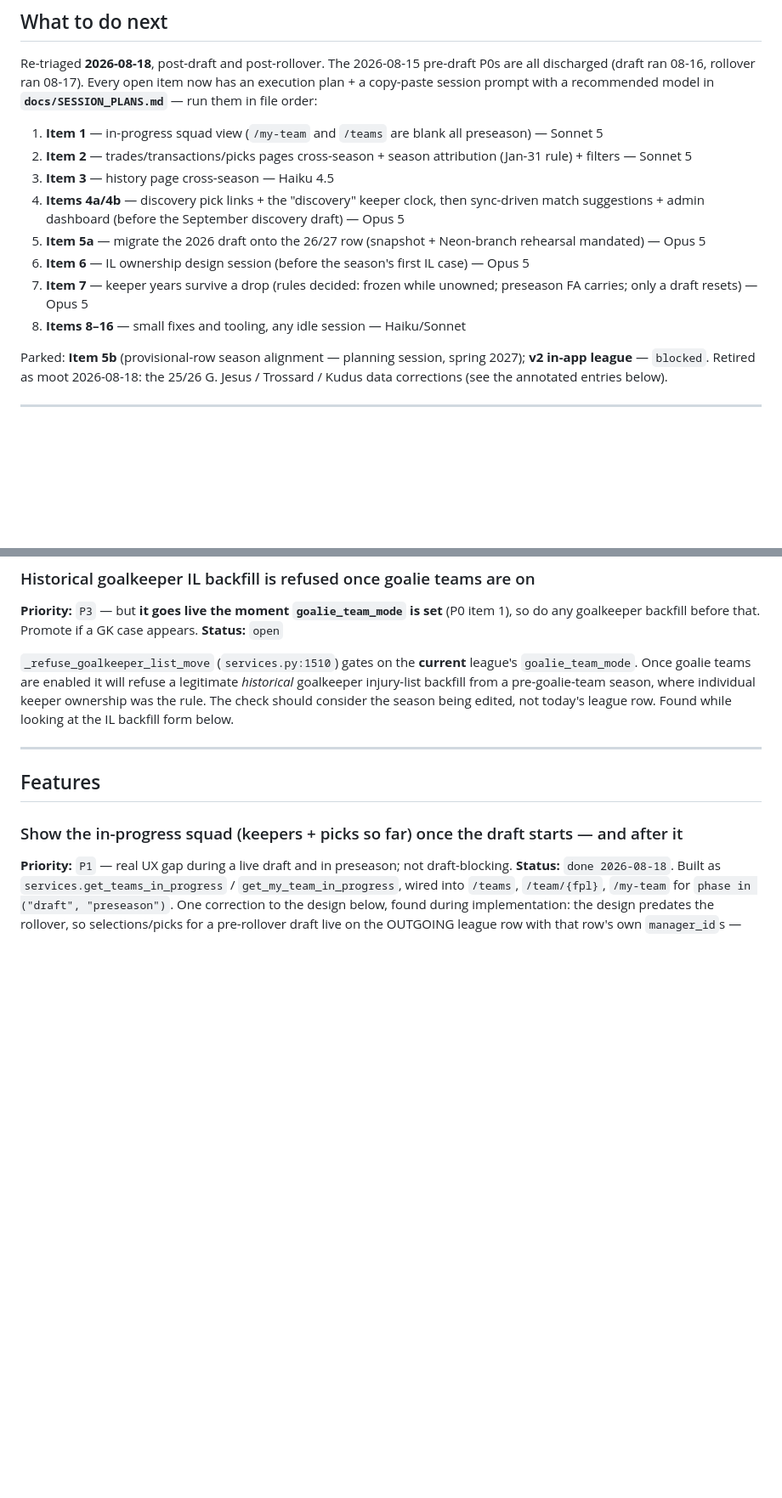
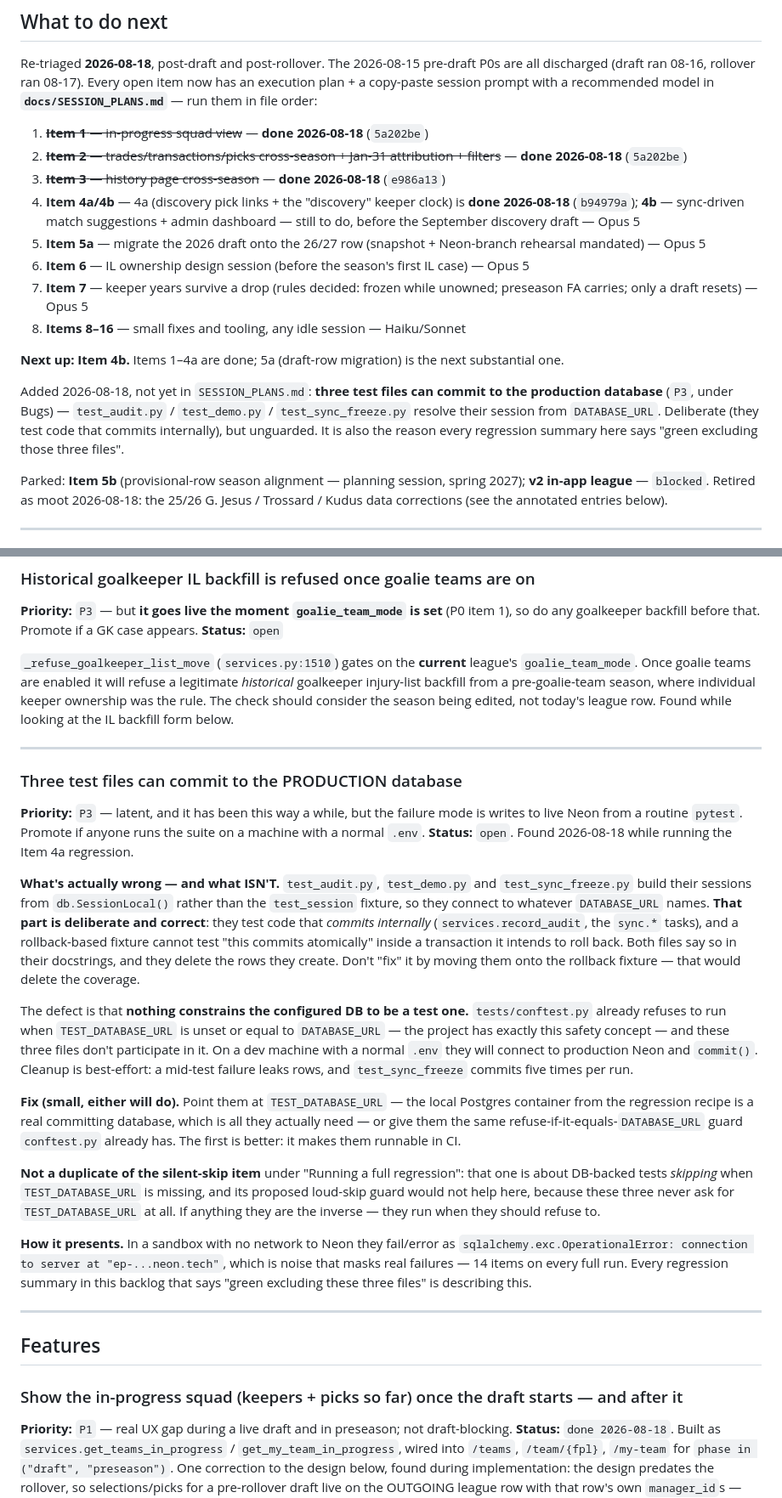
Before and after one commit to taapes/twofirstsonepup, a Markdown page: docs/BACKLOG.md, 2 parts joined by grey strips. Shown at 85% size. Rendered like a GitHub page; blank space fills up the shorter version.

Commit message:
docs(backlog): three test files can commit to the production database
test_audit.py, test_demo.py and test_sync_freeze.py build their sessions
from db.SessionLocal(), so they connect to whatever DATABASE_URL names.
That part is deliberate — they test code that commits internally
(record_audit, the sync.* tasks), which a rollback-based fixture cannot
test — and the entry says so, so nobody "fixes" it by moving them onto
the rollback fixture and deleting the coverage.

The defect is that nothing constrains the configured DB to be a test
one. conftest.py already refuses to run when TEST_DATABASE_URL is unset
or equals DATABASE_URL; these three don't participate in it, so on a dev
machine with a normal .env they will commit against live Neon. It is
also why every regression summary in this file says "green excluding
those three files".

Filed P3 under Bugs, with a note that it is NOT the same as the existing
silent-skip item — that one is about tests skipping when
TEST_DATABASE_URL is missing, and these never ask for it at all.

Also marks Items 1, 2, 3 and 4a done in the triage list with their
commits, leaving 4b as next up.

Co-Authored-By: Claude Opus 5 <noreply@anthropic.com>

```diff
--- a/docs/BACKLOG.md
+++ b/docs/BACKLOG.md
@@ -20,14 +20,13 @@ are all discharged (draft ran 08-16, rollover ran 08-17). Every open item now ha
 execution plan + a copy-paste session prompt with a recommended model in
 **`docs/SESSION_PLANS.md`** — run them in file order:
 
-1. **Item 1** — in-progress squad view (`/my-team` and `/teams` are blank all
-   preseason) — Sonnet 5
-2. **Item 2** — trades/transactions/picks pages cross-season + season attribution
-   (Jan-31 rule) + filters — Sonnet 5
-3. **Item 3** — history page cross-season — Haiku 4.5
-4. **Items 4a/4b** — discovery pick links + the "discovery" keeper clock, then
-   sync-driven match suggestions + admin dashboard (before the September discovery
-   draft) — Opus 5
+1. ~~**Item 1** — in-progress squad view~~ — **done 2026-08-18** (`5a202be`)
+2. ~~**Item 2** — trades/transactions/picks cross-season + Jan-31 attribution +
+   filters~~ — **done 2026-08-18** (`5a202be`)
+3. ~~**Item 3** — history page cross-season~~ — **done 2026-08-18** (`e986a13`)
+4. **Item 4a/4b** — 4a (discovery pick links + the "discovery" keeper clock) is
+   **done 2026-08-18** (`b94979a`); **4b** — sync-driven match suggestions + admin
+   dashboard — still to do, before the September discovery draft — Opus 5
 5. **Item 5a** — migrate the 2026 draft onto the 26/27 row (snapshot + Neon-branch
    rehearsal mandated) — Opus 5
 6. **Item 6** — IL ownership design session (before the season's first IL case) —
@@ -35,6 +34,15 @@ execution plan + a copy-paste session prompt with a recommended model in
 7. **Item 7** — keeper years survive a drop (rules decided: frozen while unowned;
    preseason FA carries; only a draft resets) — Opus 5
 8. **Items 8–16** — small fixes and tooling, any idle session — Haiku/Sonnet
+
+**Next up: Item 4b.** Items 1–4a are done; 5a (draft-row migration) is the next
+substantial one.
+
+Added 2026-08-18, not yet in `SESSION_PLANS.md`: **three test files can commit to the
+production database** (`P3`, under Bugs) — `test_audit.py` / `test_demo.py` /
+`test_sync_freeze.py` resolve their session from `DATABASE_URL`. Deliberate (they test
+code that commits internally), but unguarded. It is also the reason every regression
+summary here says "green excluding those three files".
 
 Parked: **Item 5b** (provisional-row season alignment — planning session, spring
 2027); **v2 in-app league** — `blocked`. Retired as moot 2026-08-18: the 25/26
@@ -532,6 +540,47 @@ availability (`tests/test_draft_availability.py:140-165`).
 *historical* goalkeeper injury-list backfill from a pre-goalie-team season, where
 individual keeper ownership was the rule. The check should consider the season being
 edited, not today's league row. Found while looking at the IL backfill form below.
+
+---
+
+### Three test files can commit to the PRODUCTION database
+
+**Priority:** `P3` — latent, and it has been this way a while, but the failure mode is
+writes to live Neon from a routine `pytest`. Promote if anyone runs the suite on a
+machine with a normal `.env`.
+**Status:** `open`. Found 2026-08-18 while running the Item 4a regression.
+
+**What's actually wrong — and what ISN'T.** `test_audit.py`, `test_demo.py` and
+`test_sync_freeze.py` build their sessions from `db.SessionLocal()` rather than the
+`test_session` fixture, so they connect to whatever `DATABASE_URL` names. **That part is
+deliberate and correct**: they test code that *commits internally* (`services.record_audit`,
+the `sync.*` tasks), and a rollback-based fixture cannot test "this commits atomically"
+inside a transaction it intends to roll back. Both files say so in their docstrings, and
+they delete the rows they create. Don't "fix" it by moving them onto the rollback fixture
+— that would delete the coverage.
+
+The defect is that **nothing constrains the configured DB to be a test one.**
+`tests/conftest.py` already refuses to run when `TEST_DATABASE_URL` is unset or equal to
+`DATABASE_URL` — the project has exactly this safety concept — and these three files
+don't participate in it. On a dev machine with a normal `.env` they will connect to
+production Neon and `commit()`. Cleanup is best-effort: a mid-test failure leaks rows,
+and `test_sync_freeze` commits five times per run.
+
+**Fix (small, either will do).** Point them at `TEST_DATABASE_URL` — the local Postgres
+container from the regression recipe is a real committing database, which is all they
+actually need — or give them the same refuse-if-it-equals-`DATABASE_URL` guard
+`conftest.py` already has. The first is better: it makes them runnable in CI.
+
+**Not a duplicate of the silent-skip item** under "Running a full regression": that one
+is about DB-backed tests *skipping* when `TEST_DATABASE_URL` is missing, and its proposed
+loud-skip guard would not help here, because these three never ask for
+`TEST_DATABASE_URL` at all. If anything they are the inverse — they run when they should
+refuse to.
+
+**How it presents.** In a sandbox with no network to Neon they fail/error as
+`sqlalchemy.exc.OperationalError: connection to server at "ep-...neon.tech"`, which is
+noise that masks real failures — 14 items on every full run. Every regression summary in
+this backlog that says "green excluding these three files" is describing this.
 
 ---
 
```
